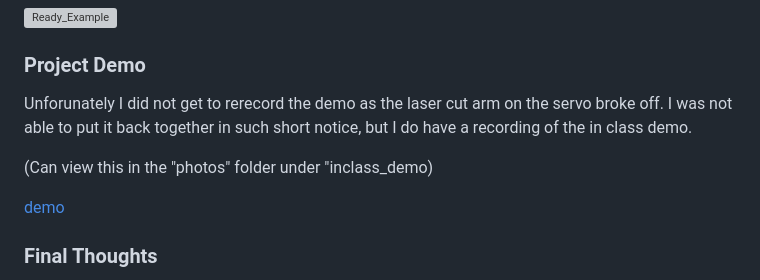
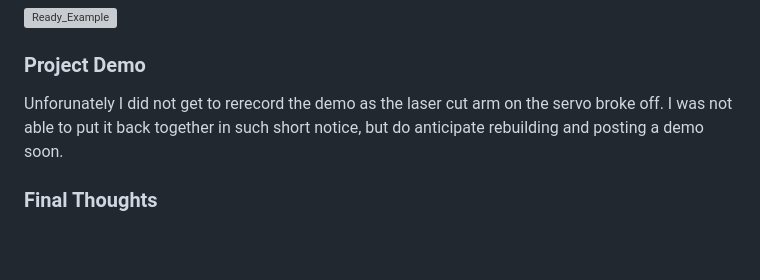
Before and after one commit to carolynjhsu/Carol_Spr23, a Markdown page: 03_Final_RaceStrip/README.md, the part around the change. Drawn GitHub-style; blank space fills up the shorter version; grey boxes are pictures that could not be loaded.

```diff
--- a/03_Final_RaceStrip/README.md
+++ b/03_Final_RaceStrip/README.md
@@ -98,11 +98,7 @@ Use a web serial port to connect to a styled local page displaying countdown mar
 
 ### Project Demo
 
-Unforunately I did not get to rerecord the demo as the laser cut arm on the servo broke off. I was not able to put it back together in such short notice, but I do have a recording of the in class demo.
-
-(Can view this in the "photos" folder under "inclass_demo)
-
-[demo](https://github.com/carolynjhsu/Carol_Spr23/blob/main/03_Final_RaceStrip/Photos/inclass_demo.mp4)
+Unforunately I did not get to rerecord the demo as the laser cut arm on the servo broke off. I was not able to put it back together in such short notice, but do anticipate rebuilding and posting a demo soon.
 
 
 
```
